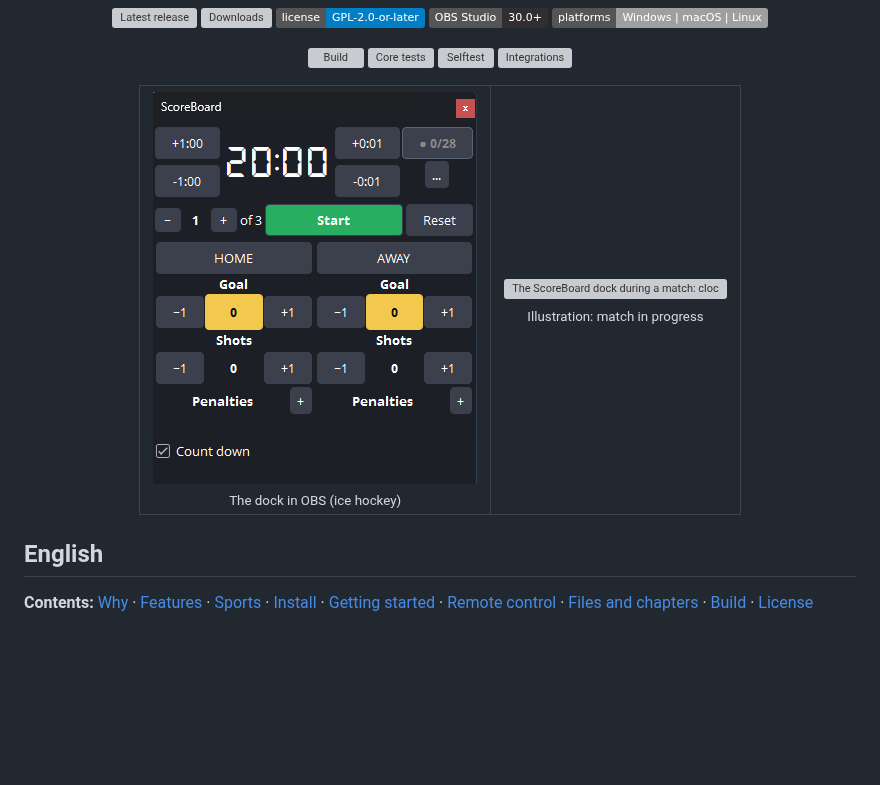
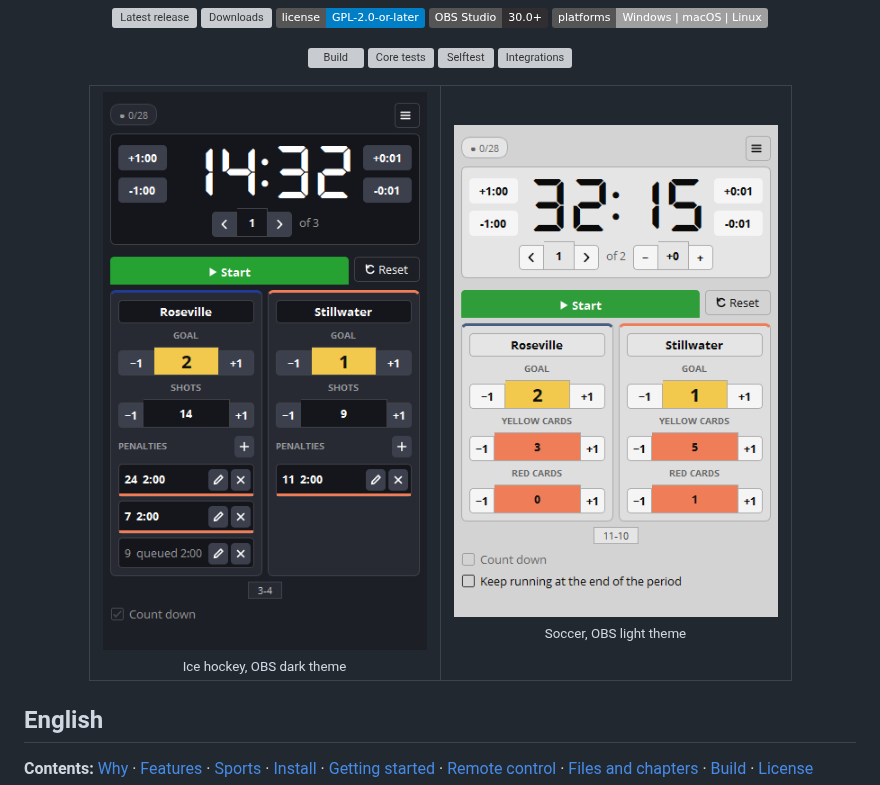
Before and after one commit to angeloruggieridj/obs-scoreboard, a Markdown page: README.md, the part around the change. Rendered like a GitHub page; pictures changed too: docs/images/dock-hockey.png, docs/images/dock-soccer-light.png (added); badges without logos; blank space fills up the shorter version; grey boxes are pictures that could not be loaded.

Commit message:
docs: README images of the new dock; changelog for the new look
Co-Authored-By: Claude Sonnet 5.5 <noreply@anthropic.com>

```diff
--- a/README.md
+++ b/README.md
@@ -20,8 +20,8 @@
 
 <table>
   <tr>
-    <td align="center"><img src="docs/images/dock-hockey.png" width="324" alt="The ScoreBoard dock in OBS Studio"><br><sub>The dock in OBS (ice hockey)</sub></td>
-    <td align="center"><img src="docs/images/dock-hockey-live.svg" width="324" alt="The ScoreBoard dock during a match: clock 14:32, score 2-1, penalties"><br><sub>Illustration: match in progress</sub></td>
+    <td align="center"><img src="docs/images/dock-hockey.png" width="324" alt="The ScoreBoard dock in OBS Studio: ice hockey, dark theme"><br><sub>Ice hockey, OBS dark theme</sub></td>
+    <td align="center"><img src="docs/images/dock-soccer-light.png" width="324" alt="The ScoreBoard dock in OBS Studio: soccer, light theme"><br><sub>Soccer, OBS light theme</sub></td>
   </tr>
 </table>
 
```
Also changed, not shown: CHANGELOG.md (+9 -0 lines).
